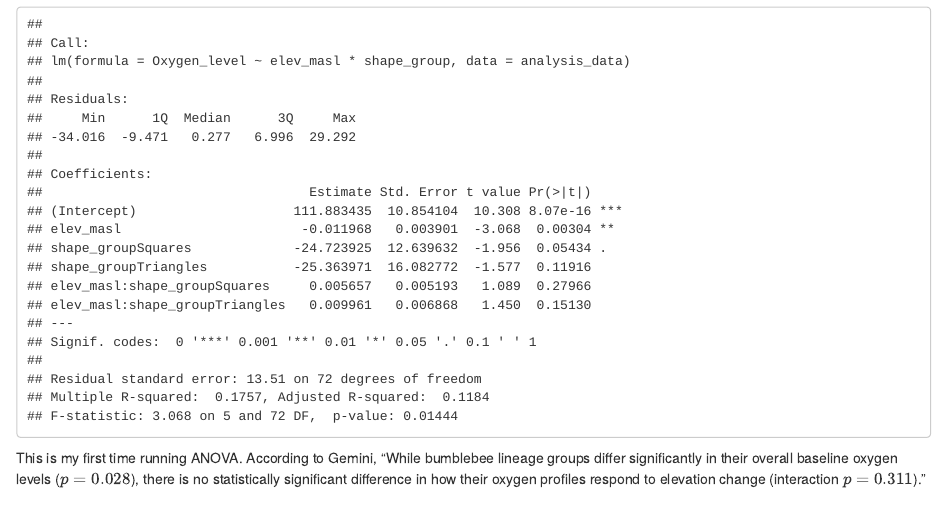
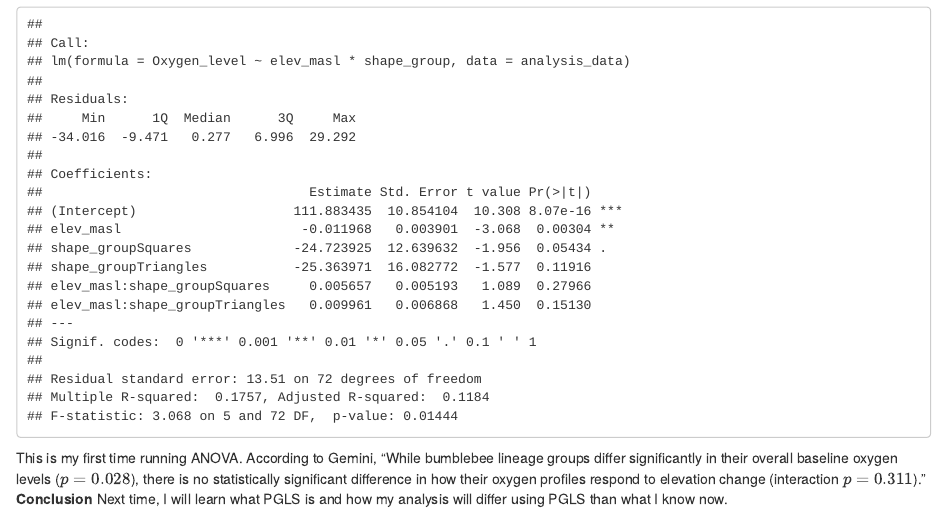
Before and after one commit to joeyl18/BOMBOX, an R Markdown document (Summer_Meetings/Summer_1.Rmd): the page in a window 1100 px wide, from 7530 px down. Rendered offline with R 4.5, knitr and Pandoc, with nearby package versions.

Commit message:
Update Summer_1.Rmd

````diff
--- a/Summer_Meetings/Summer_1.Rmd
+++ b/Summer_Meetings/Summer_1.Rmd
@@ -231,3 +231,5 @@ cat("==================================================\n")
 print(summary(interaction_model))
 ```
 This is my first time running ANOVA. According to Gemini, "While bumblebee lineage groups differ significantly in their overall baseline oxygen levels ($p = 0.028$), there is no statistically significant difference in how their oxygen profiles respond to elevation change (interaction $p = 0.311$)."
+**Conclusion**
+Next time, I will learn what PGLS is and how my analysis will differ using PGLS than what I know now.
````
